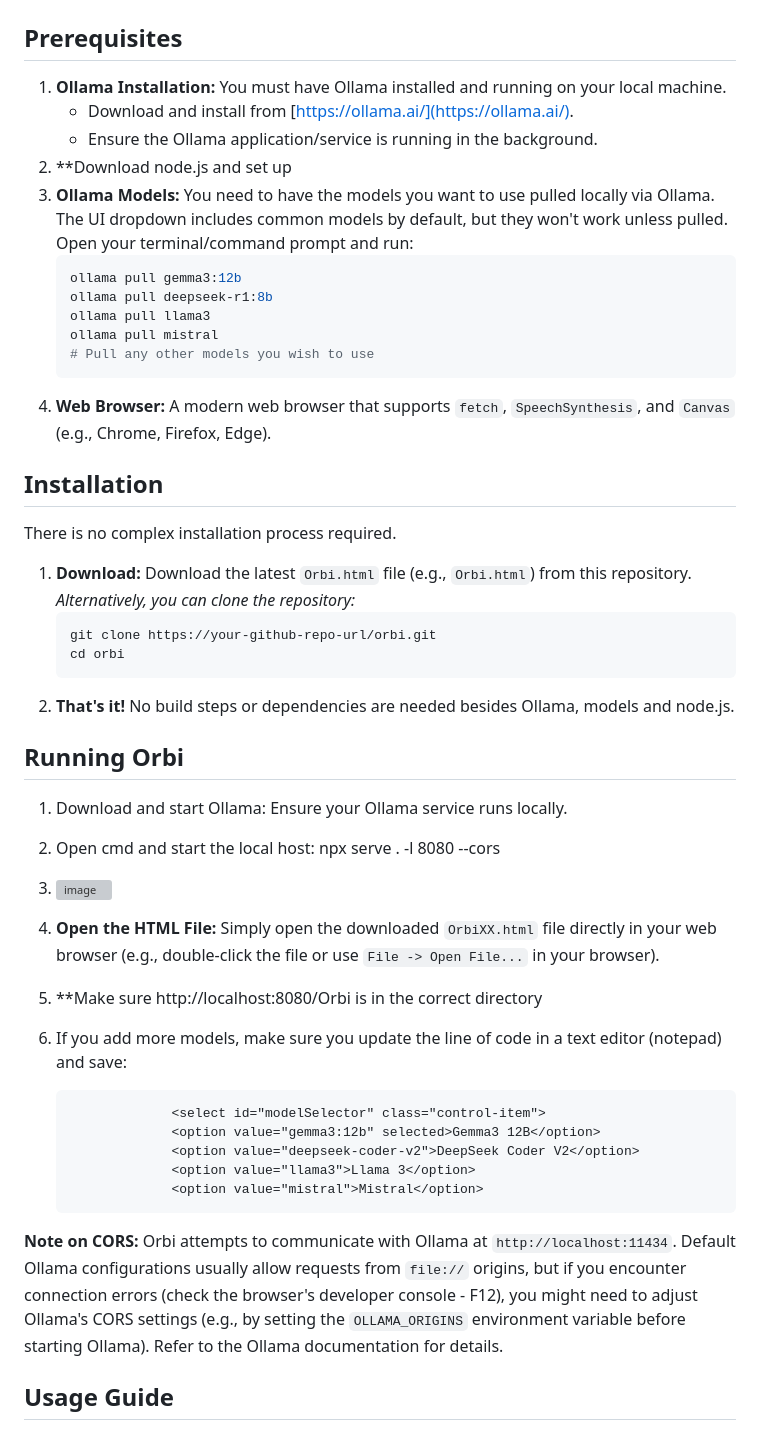
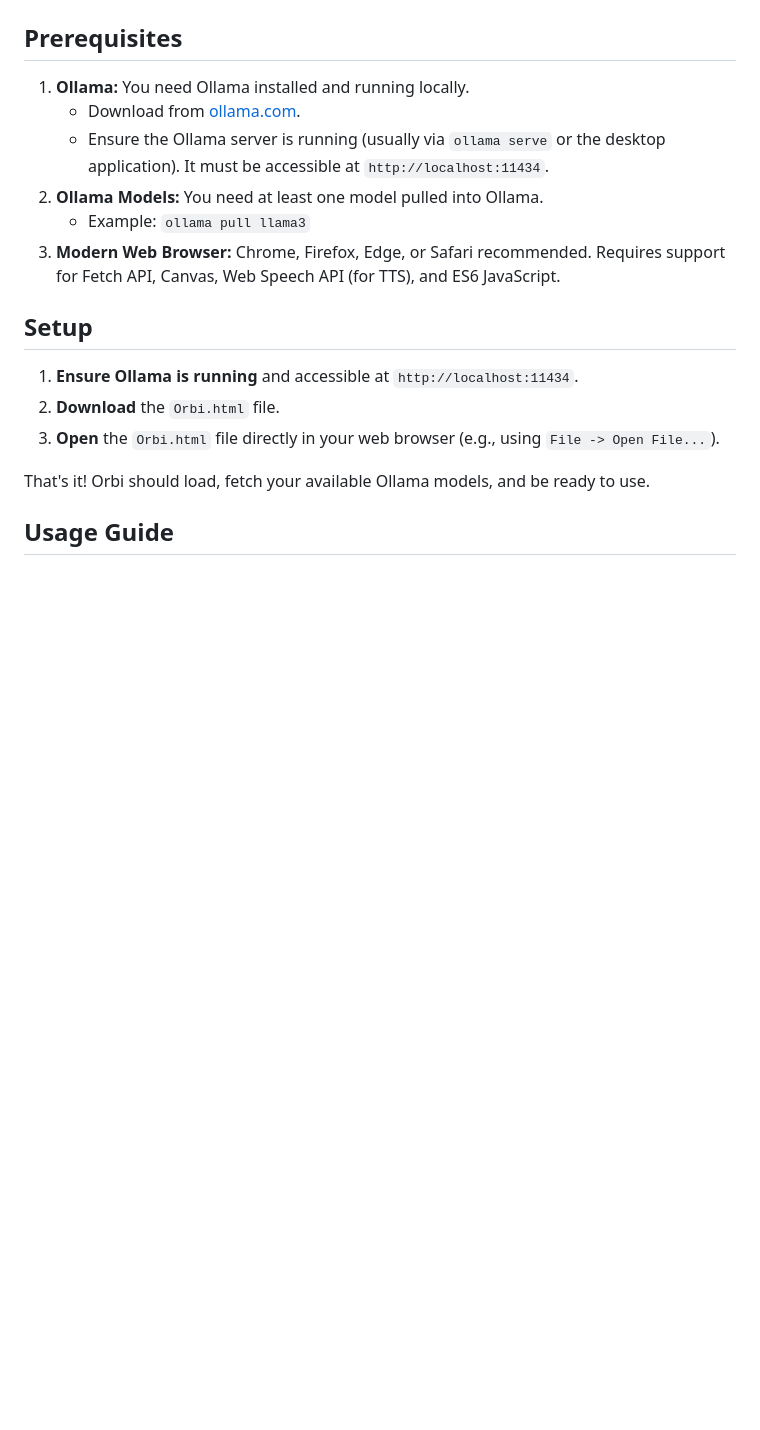
Before and after one commit to minimaxa1/Orbe, a Markdown page: README.md, the part around the change printed below. GitHub-like rendering; blank space fills up the shorter version; grey boxes are pictures that could not be loaded.

````diff
--- a/README.md
+++ b/README.md
@@ -31,50 +64,20 @@ Orbi is a visually engaging, single-file HTML web interface for interacting with
 
 ## Prerequisites
 
-1.  **Ollama Installation:** You must have Ollama installed and running on your local machine.
-    *   Download and install from [https://ollama.ai/](https://ollama.ai/).
-    *   Ensure the Ollama application/service is running in the background.
-2.  **Download node.js and set up
-3.  **Ollama Models:** You need to have the models you want to use pulled locally via Ollama. The UI dropdown includes common models by default, but they won't work unless pulled. Open your terminal/command prompt and run:
-    ```bash
-    ollama pull gemma3:12b
-    ollama pull deepseek-r1:8b
-    ollama pull llama3
-    ollama pull mistral
-    # Pull any other models you wish to use
-    ```
-4.  **Web Browser:** A modern web browser that supports `fetch`, `SpeechSynthesis`, and `Canvas` (e.g., Chrome, Firefox, Edge).
+1.  **Ollama:** You need Ollama installed and running locally.
+    *   Download from [ollama.com](https://ollama.com/).
+    *   Ensure the Ollama server is running (usually via `ollama serve` or the desktop application). It must be accessible at `http://localhost:11434`.
+2.  **Ollama Models:** You need at least one model pulled into Ollama.
+    *   Example: `ollama pull llama3`
+3.  **Modern Web Browser:** Chrome, Firefox, Edge, or Safari recommended. Requires support for Fetch API, Canvas, Web Speech API (for TTS), and ES6 JavaScript.
 
-## Installation
+## Setup
 
-There is no complex installation process required.
+1.  **Ensure Ollama is running** and accessible at `http://localhost:11434`.
+2.  **Download** the `Orbi.html` file.
+3.  **Open** the `Orbi.html` file directly in your web browser (e.g., using `File -> Open File...`).
 
-1.  **Download:** Download the latest `Orbi.html` file (e.g., `Orbi.html`) from this repository.
-    *Alternatively, you can clone the repository:*
-    ```bash
-    git clone https://your-github-repo-url/orbi.git
-    cd orbi
-    ```
-2.  **That's it!** No build steps or dependencies are needed besides Ollama, models and node.js.
-
-## Running Orbi
-
-1.  Download and start Ollama: Ensure your Ollama service runs locally.
-2.  Open cmd and start the local host: npx serve . -l 8080 --cors
-3.  ![image](https://github.com/user-attachments/assets/c8c2d128-1002-44a3-a534-28644952f6bf)
-
-4.  **Open the HTML File:** Simply open the downloaded `OrbiXX.html` file directly in your web browser (e.g., double-click the file or use `File -> Open File...` in your browser).
-5.  **Make sure http://localhost:8080/Orbi is in the correct directory
-6.  If you add more models, make sure you update the line of code in a text editor (notepad) and save:
-
-                     <select id="modelSelector" class="control-item">
-                     <option value="gemma3:12b" selected>Gemma3 12B</option>
-                     <option value="deepseek-coder-v2">DeepSeek Coder V2</option>
-                     <option value="llama3">Llama 3</option>
-                     <option value="mistral">Mistral</option>
-
-
-**Note on CORS:** Orbi attempts to communicate with Ollama at `http://localhost:11434`. Default Ollama configurations usually allow requests from `file://` origins, but if you encounter connection errors (check the browser's developer console - F12), you might need to adjust Ollama's CORS settings (e.g., by setting the `OLLAMA_ORIGINS` environment variable before starting Ollama). Refer to the Ollama documentation for details.
+That's it! Orbi should load, fetch your available Ollama models, and be ready to use.
 
 ## Usage Guide
 
````
Also changed, not shown: other parts of README.md (+83 -39 lines).
